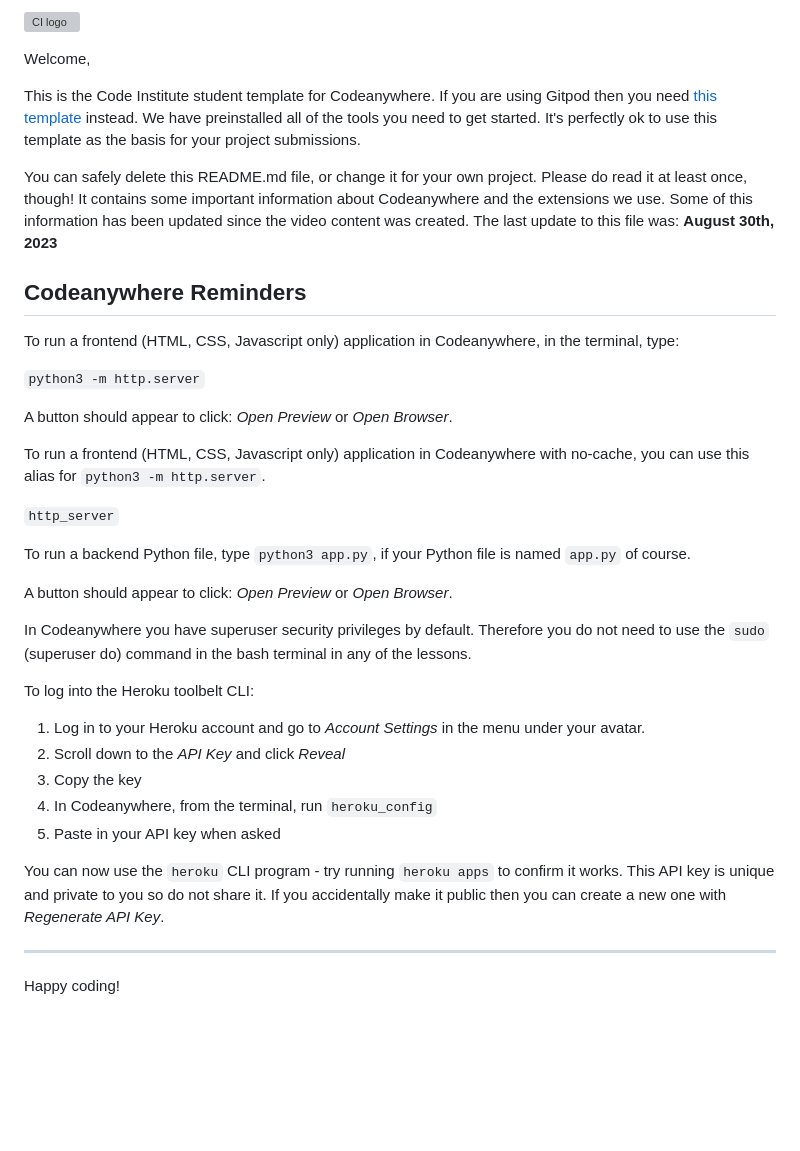
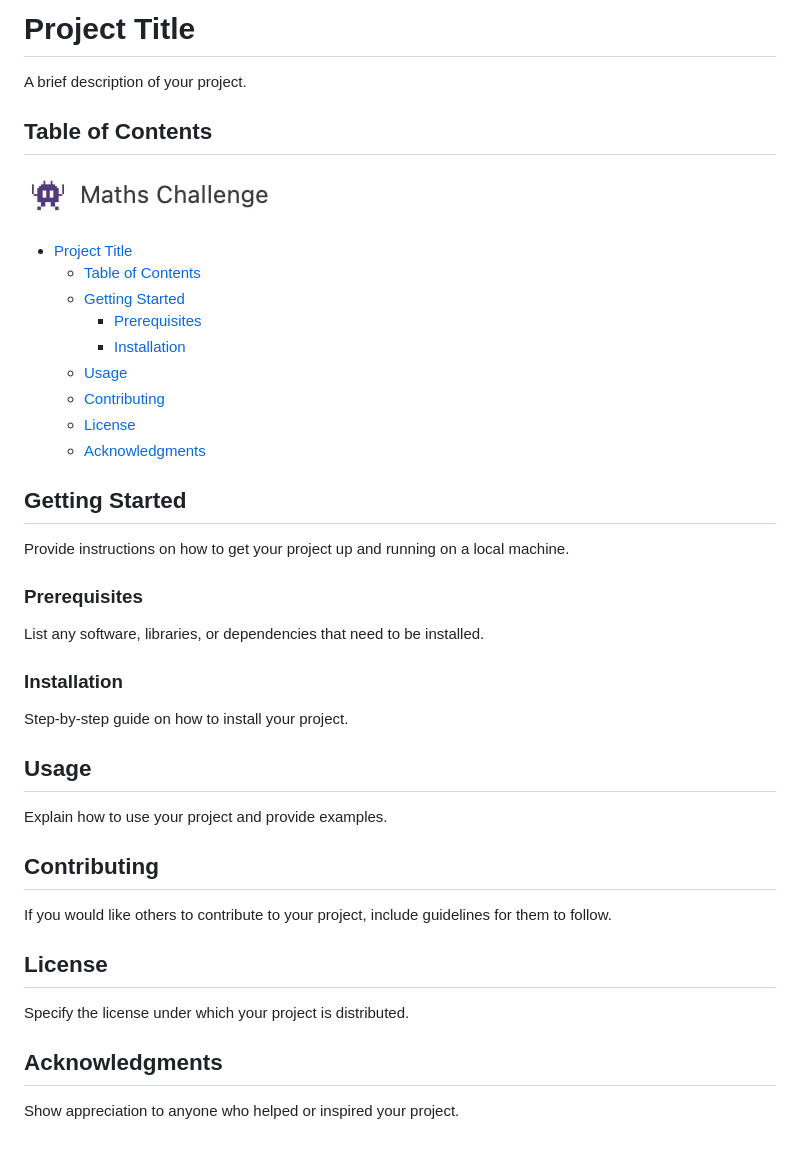
Before and after one commit to abikirkham/maths-challenge, a Markdown page: README.md, the part around the change. Rendered like a GitHub page; pictures changed too: docs/icon.jpg (added); blank space fills up the shorter version; grey boxes are pictures that could not be loaded.

Commit message:
added readme structure

```diff
--- a/README.md
+++ b/README.md
@@ -1,39 +1,51 @@
-![CI logo](https://codeinstitute.s3.amazonaws.com/fullstack/ci_logo_small.png)
+# Project Title
 
-Welcome,
+A brief description of your project.
 
-This is the Code Institute student template for Codeanywhere. If you are using Gitpod then you need [this template](https://github.com/Code-Institute-Org/gitpod-full-template) instead.  We have preinstalled all of the tools you need to get started. It's perfectly ok to use this template as the basis for your project submissions.
+## Table of Contents
 
-You can safely delete this README.md file, or change it for your own project. Please do read it at least once, though! It contains some important information about Codeanywhere and the extensions we use. Some of this information has been updated since the video content was created. The last update to this file was: **August 30th, 2023**
+![favicon](docs/icon.jpg)
 
-## Codeanywhere Reminders
 
-To run a frontend (HTML, CSS, Javascript only) application in Codeanywhere, in the terminal, type:
+- [Project Title](#project-title)
+  - [Table of Contents](#table-of-contents)
+  - [Getting Started](#getting-started)
+    - [Prerequisites](#prerequisites)
+    - [Installation](#installation)
+  - [Usage](#usage)
+  - [Contributing](#contributing)
+  - [License](#license)
+  - [Acknowledgments](#acknowledgments)
 
-`python3 -m http.server`
+## Getting Started
 
-A button should appear to click: _Open Preview_ or _Open Browser_.
+Provide instructions on how to get your project up and running on a local machine.
 
-To run a frontend (HTML, CSS, Javascript only) application in Codeanywhere with no-cache, you can use this alias for `python3 -m http.server`.
+### Prerequisites
 
-`http_server`
+List any software, libraries, or dependencies that need to be installed.
 
-To run a backend Python file, type `python3 app.py`, if your Python file is named `app.py` of course.
 
-A button should appear to click: _Open Preview_ or _Open Browser_.
+### Installation
 
-In Codeanywhere you have superuser security privileges by default. Therefore you do not need to use the `sudo` (superuser do) command in the bash terminal in any of the lessons.
+Step-by-step guide on how to install your project.
 
-To log into the Heroku toolbelt CLI:
 
-1. Log in to your Heroku account and go to _Account Settings_ in the menu under your avatar.
-2. Scroll down to the _API Key_ and click _Reveal_
-3. Copy the key
-4. In Codeanywhere, from the terminal, run `heroku_config`
-5. Paste in your API key when asked
+## Usage
 
-You can now use the `heroku` CLI program - try running `heroku apps` to confirm it works. This API key is unique and private to you so do not share it. If you accidentally make it public then you can create a new one with _Regenerate API Key_.
+Explain how to use your project and provide examples.
 
----
 
-Happy coding!
+## Contributing
+
+If you would like others to contribute to your project, include guidelines for them to follow.
+
+
+## License
+
+Specify the license under which your project is distributed.
+
+
+## Acknowledgments
+
+Show appreciation to anyone who helped or inspired your project.
```
